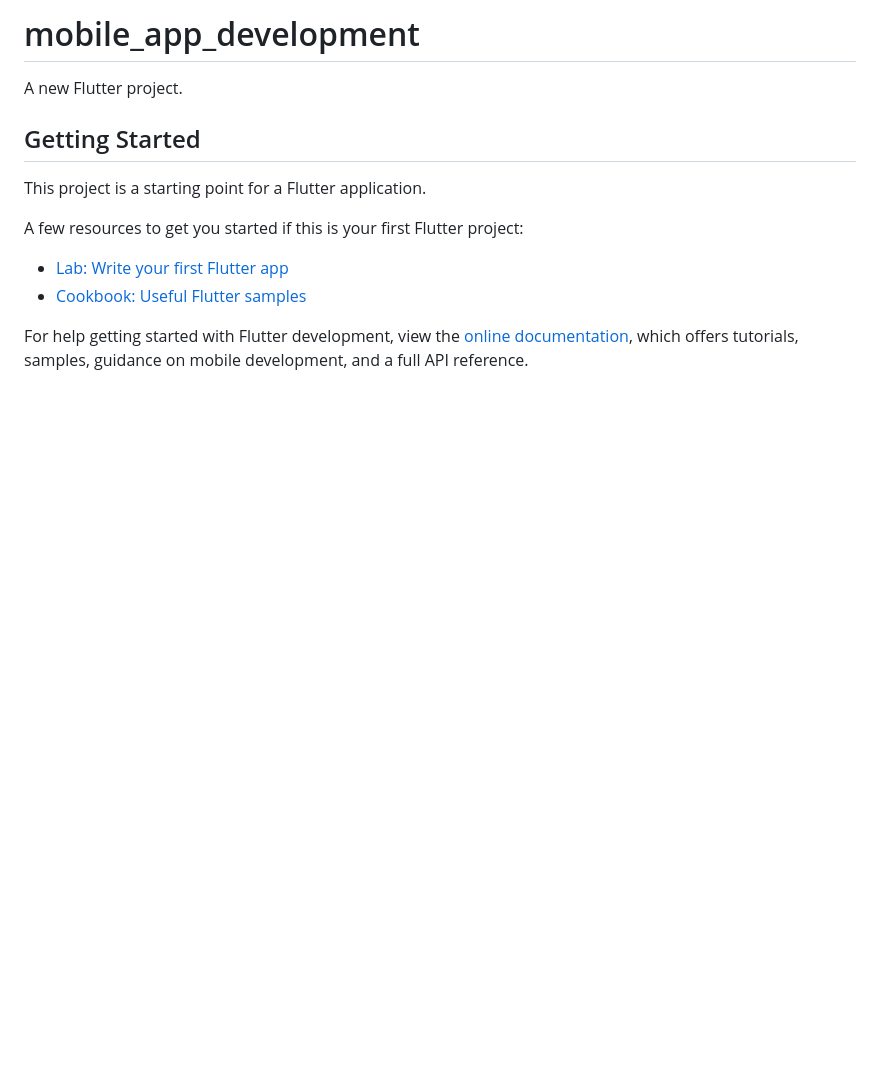
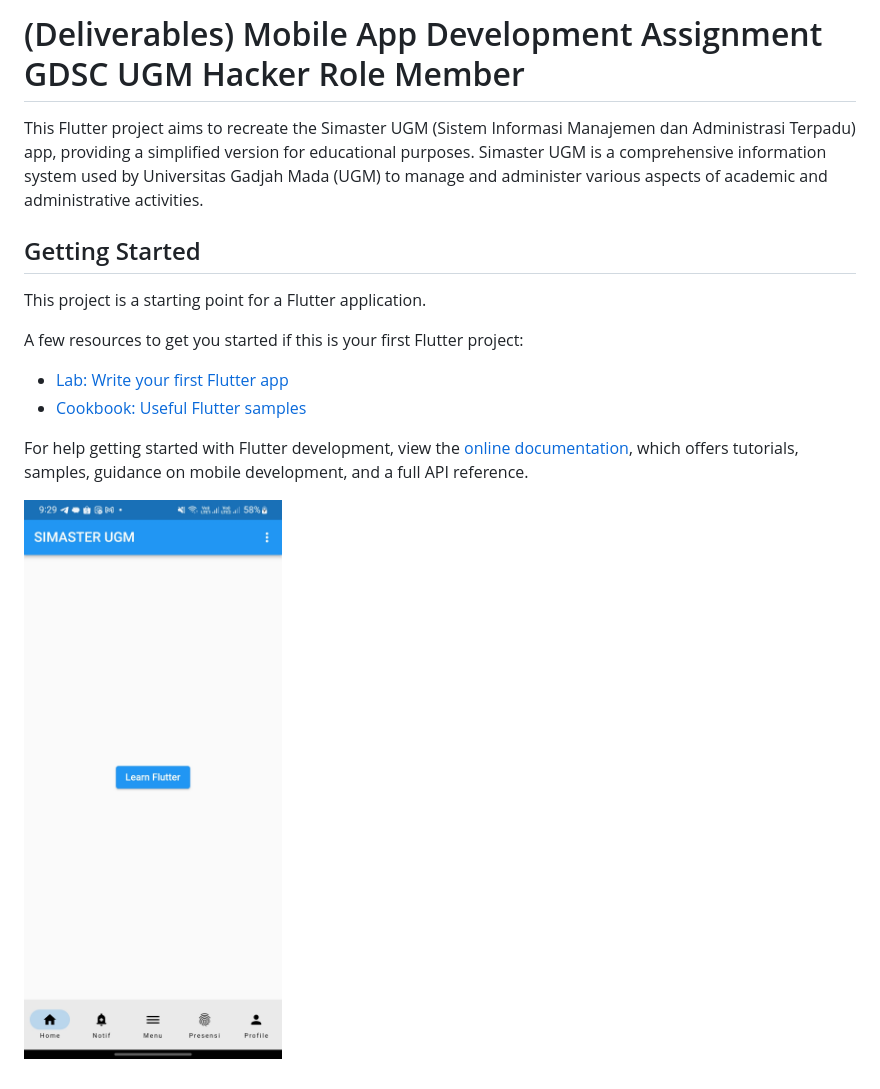
Before and after one commit to haydaramru/Mobile-App-Development-GDSC-UGM, a Markdown page: README.md, the part around the change. Drawn GitHub-style; pictures changed too: images/Screenshot_20231119-212939.jpg (added); blank space fills up the shorter version.

Commit message:
feat: add README.md

```diff
--- a/README.md
+++ b/README.md
@@ -1,6 +1,6 @@
-# mobile_app_development
+# (Deliverables) Mobile App Development Assignment GDSC UGM Hacker Role Member
 
-A new Flutter project.
+This Flutter project aims to recreate the Simaster UGM (Sistem Informasi Manajemen dan Administrasi Terpadu) app, providing a simplified version for educational purposes. Simaster UGM is a comprehensive information system used by Universitas Gadjah Mada (UGM) to manage and administer various aspects of academic and administrative activities.
 
 ## Getting Started
 
@@ -14,3 +14,5 @@ A few resources to get you started if this is your first Flutter project:
 For help getting started with Flutter development, view the
 [online documentation](https://docs.flutter.dev/), which offers tutorials,
 samples, guidance on mobile development, and a full API reference.
+
+![Alt text](images/Screenshot_20231119-212939.jpg)
```
